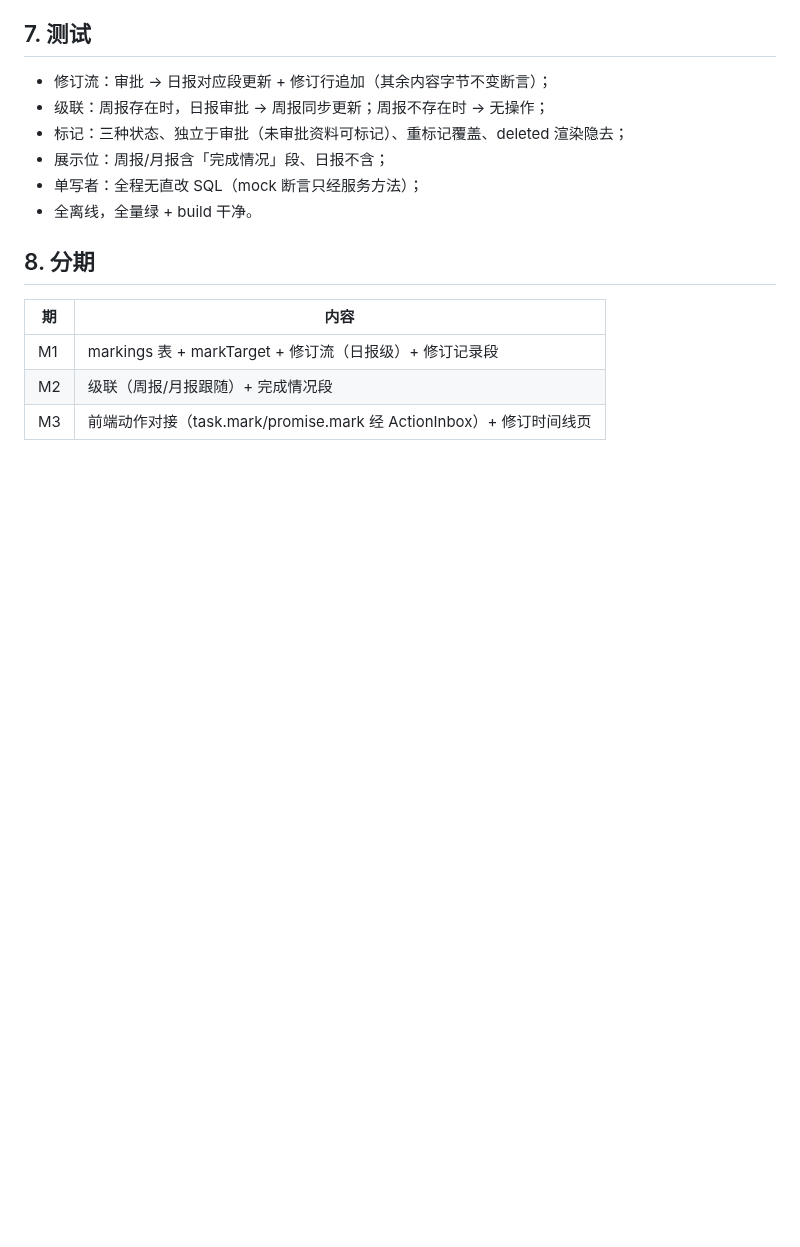
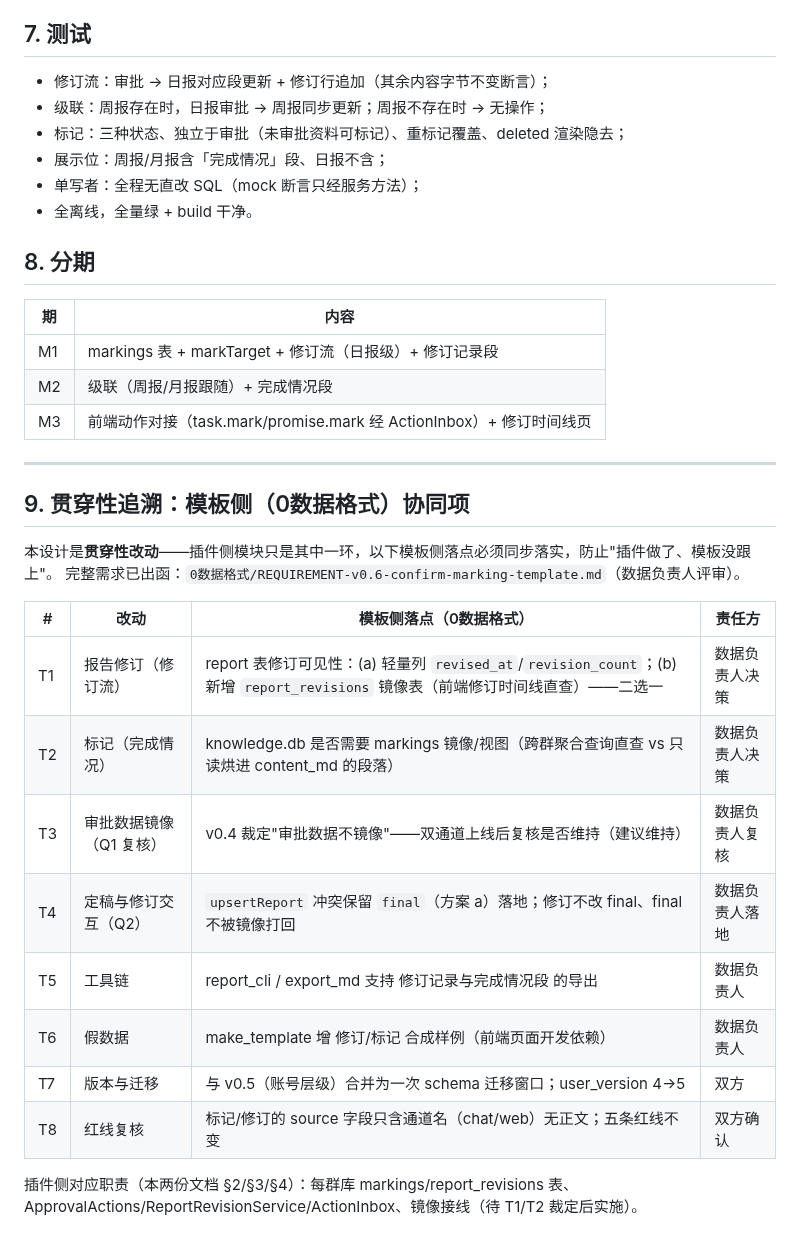
Before and after one commit to zzh4206/Wechat_Test, a Markdown page: docs/DESIGN-approval-marking.md, the part around the change. Rendered like a GitHub page; blank space fills up the shorter version.

Commit message:
docs: 两份审批设计文档增贯穿性追溯节——模板侧落点矩阵与 v0.6 需求函引用

```diff
--- a/docs/DESIGN-approval-marking.md
+++ b/docs/DESIGN-approval-marking.md
@@ -163,3 +163,22 @@ onEvent(chatId, dateKey)：
 | M1 | markings 表 + markTarget + 修订流（日报级）+ 修订记录段 |
 | M2 | 级联（周报/月报跟随）+ 完成情况段 |
 | M3 | 前端动作对接（task.mark/promise.mark 经 ActionInbox）+ 修订时间线页 |
+---
+
+## 9. 贯穿性追溯：模板侧（0数据格式）协同项
+
+本设计是**贯穿性改动**——插件侧模块只是其中一环，以下模板侧落点必须同步落实，防止"插件做了、模板没跟上"。
+完整需求已出函：`0数据格式/REQUIREMENT-v0.6-confirm-marking-template.md`（数据负责人评审）。
+
+| # | 改动 | 模板侧落点（0数据格式） | 责任方 |
+|---|---|---|---|
+| T1 | 报告修订（修订流） | report 表修订可见性：(a) 轻量列 `revised_at`/`revision_count`；(b) 新增 `report_revisions` 镜像表（前端修订时间线直查）——二选一 | 数据负责人决策 |
+| T2 | 标记（完成情况） | knowledge.db 是否需要 markings 镜像/视图（跨群聚合查询直查 vs 只读烘进 content_md 的段落） | 数据负责人决策 |
+| T3 | 审批数据镜像（Q1 复核） | v0.4 裁定"审批数据不镜像"——双通道上线后复核是否维持（建议维持） | 数据负责人复核 |
+| T4 | 定稿与修订交互（Q2） | `upsertReport` 冲突保留 `final`（方案 a）落地；修订不改 final、final 不被镜像打回 | 数据负责人落地 |
+| T5 | 工具链 | report_cli / export_md 支持 修订记录与完成情况段 的导出 | 数据负责人 |
+| T6 | 假数据 | make_template 增 修订/标记 合成样例（前端页面开发依赖） | 数据负责人 |
+| T7 | 版本与迁移 | 与 v0.5（账号层级）合并为一次 schema 迁移窗口；user_version 4→5 | 双方 |
+| T8 | 红线复核 | 标记/修订的 source 字段只含通道名（chat/web）无正文；五条红线不变 | 双方确认 |
+
+插件侧对应职责（本两份文档 §2/§3/§4）：每群库 markings/report_revisions 表、ApprovalActions/ReportRevisionService/ActionInbox、镜像接线（待 T1/T2 裁定后实施）。
```
Also changed, not shown: docs/TECH-DESIGN-confirm-loop.md (+19 -0 lines).
